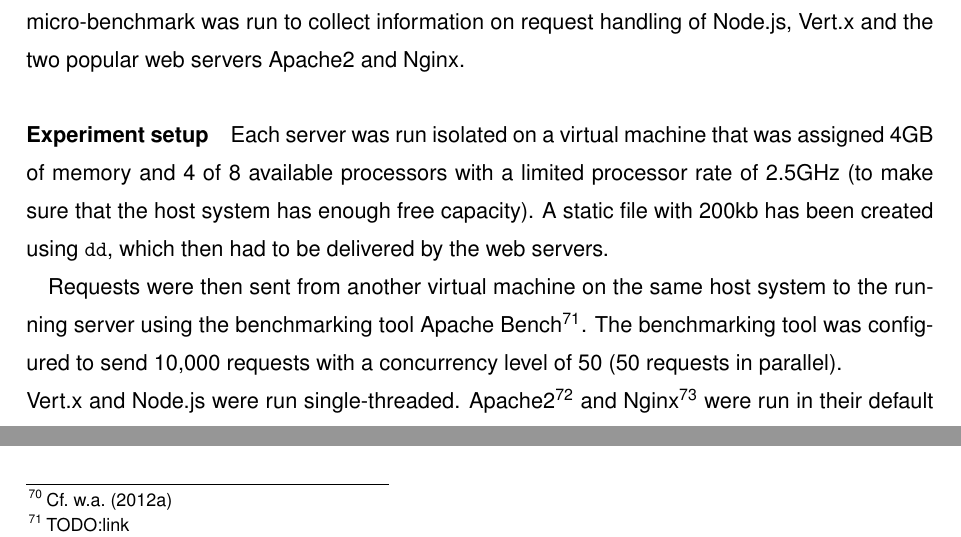
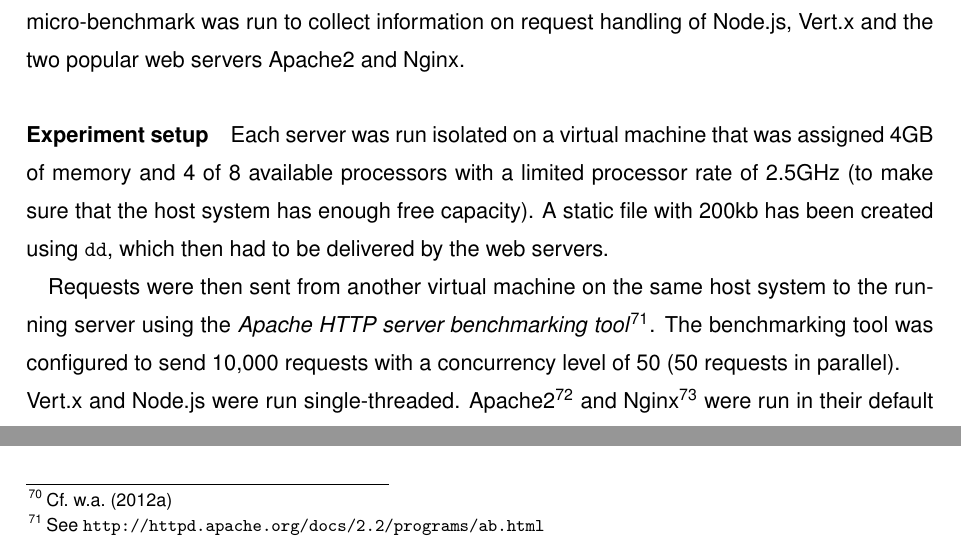
Before and after one commit to DHBW-IBIM10/async-project-paper, a LaTeX paper (src/async-technologies.tex, which reads src/content.tex): two parts of page 38 of 49, joined at a grey line, cut so that both start at the same text. Compiled offline with pdfLaTeX; an older LaTeX class or package is replaced by its successor.

Commit message:
Added link to ab.

```diff
--- a/src/content.tex
+++ b/src/content.tex
@@ -1277,7 +1277,8 @@
 delivered by the web servers.
 
 Requests were then sent from another virtual machine on the same host system
-to the running server using the benchmarking tool Apache Bench\footnote{TODO:link}.
+to the running server using the \textit{Apache HTTP server benchmarking
+tool}\footnote{See \url{http://httpd.apache.org/docs/2.2/programs/ab.html}}.
 The benchmarking tool was configured to send 10,000 requests with a concurrency
 level of 50 (50 requests in parallel).\\
 Vert.x and Node.js were run single-threaded. Apache2\footnote{See \url{http://httpd.apache.org/}} and Nginx\footnote{See \url{http://nginx.org/en/}} were run in their
```
